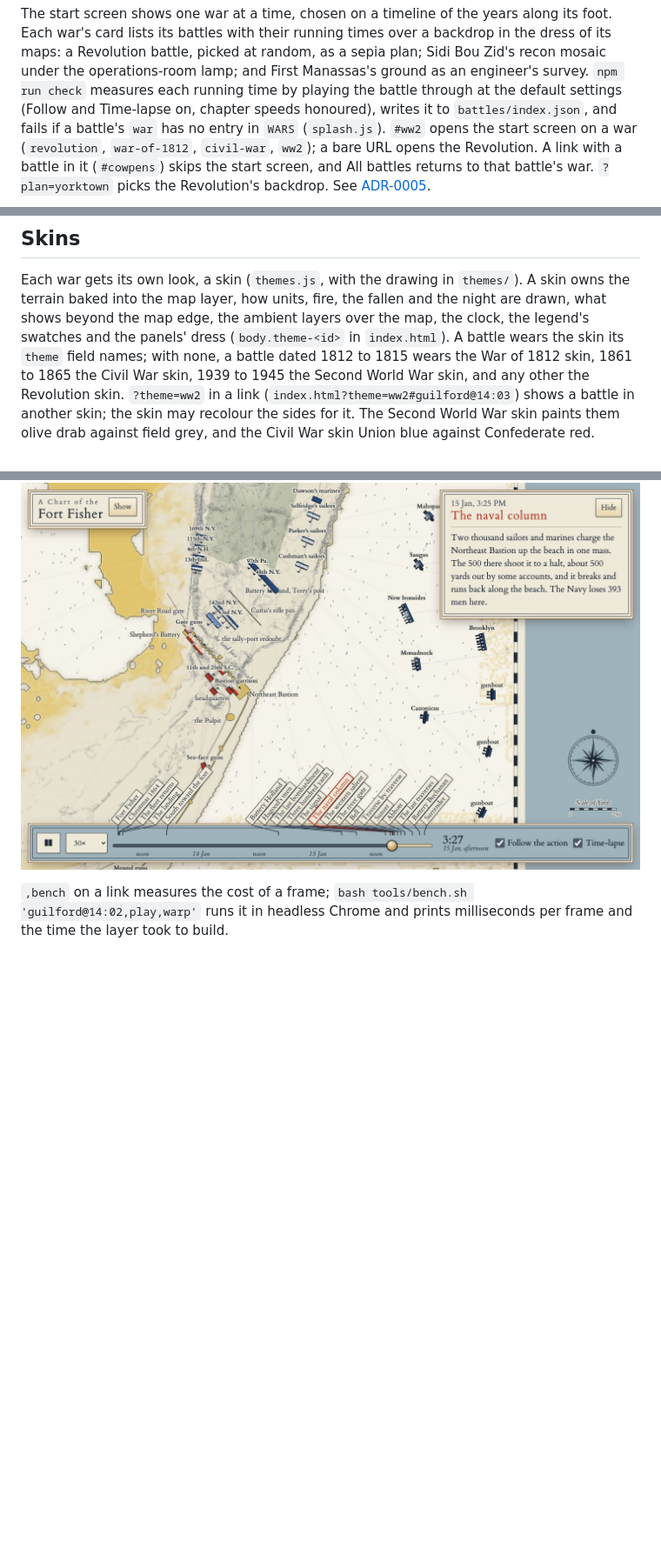
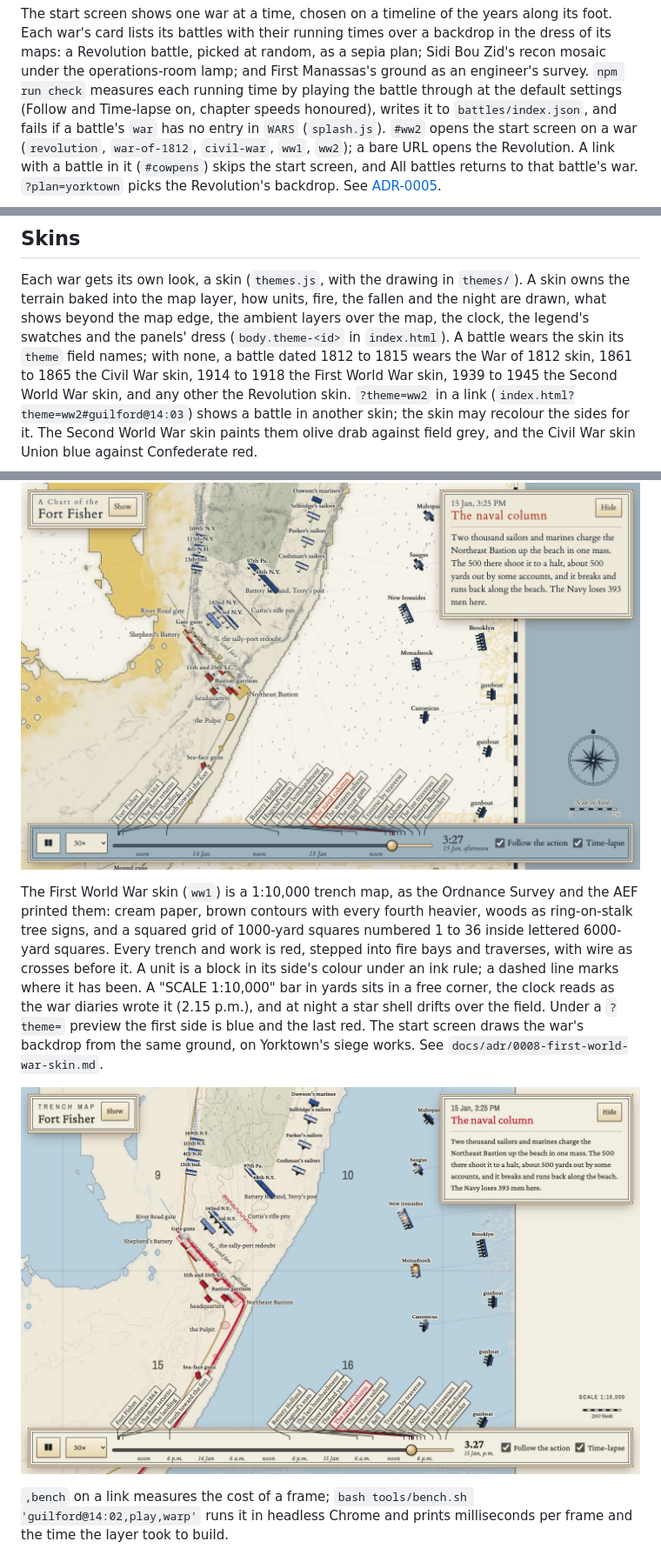
Before and after one commit to vauseware/field-glass, a Markdown page: README.md, 3 parts joined by grey strips. Shown at 87% size. GitHub-like rendering; pictures changed too: docs/screenshots/ww1-fort-fisher.jpg (added); blank space fills up the shorter version.

```diff
--- a/README.md
+++ b/README.md
@@ -12,7 +12,7 @@ at random, as a sepia plan; Sidi Bou Zid's recon mosaic under the operations-roo
 ground as an engineer's survey.
 `npm run check` measures each running time by playing the battle through at the default settings (Follow and
 Time-lapse on, chapter speeds honoured), writes it to `battles/index.json`, and fails if a battle's `war` has
-no entry in `WARS` (`splash.js`). `#ww2` opens the start screen on a war (`revolution`, `war-of-1812`, `civil-war`, `ww2`); a
+no entry in `WARS` (`splash.js`). `#ww2` opens the start screen on a war (`revolution`, `war-of-1812`, `civil-war`, `ww1`, `ww2`); a
 bare URL opens the Revolution. A link with a battle in it (`#cowpens`) skips the start screen, and All battles
 returns to that battle's war. `?plan=yorktown` picks the Revolution's backdrop. See
 [ADR-0005](docs/adr/0005-start-screen-per-war-timeline.md).
@@ -64,7 +64,8 @@ Each war gets its own look, a skin (`themes.js`, with the drawing in `themes/`).
 the map layer, how units, fire, the fallen and the night are drawn, what shows beyond the map edge, the ambient layers
 over the map, the clock, the legend's swatches and the panels' dress (`body.theme-<id>` in `index.html`). A battle
 wears the skin its `theme` field names; with none, a battle dated 1812 to 1815 wears the War of 1812 skin, 1861 to
-1865 the Civil War skin, 1939 to 1945 the Second World War skin, and any other the Revolution skin. `?theme=ww2` in a link
+1865 the Civil War skin, 1914 to 1918 the First World War skin, 1939 to 1945 the Second World War skin, and any other
+the Revolution skin. `?theme=ww2` in a link
 (`index.html?theme=ww2#guilford@14:03`) shows a battle in another skin; the skin may recolour the sides for it. The
 Second World War skin paints them olive drab against field grey, and the Civil War skin Union blue against Confederate
 red.
@@ -114,6 +115,17 @@ and the last red. The start screen draws the war's backdrop from the same ground
 
 ![The War of 1812 skin previewed on Fort Fisher](docs/screenshots/war-of-1812-fort-fisher.jpg)
 
+The First World War skin (`ww1`) is a 1:10,000 trench map, as the Ordnance Survey and the AEF printed them: cream
+paper, brown contours with every fourth heavier, woods as ring-on-stalk tree signs, and a squared grid of 1000-yard
+squares numbered 1 to 36 inside lettered 6000-yard squares. Every trench and work is red, stepped into fire bays and
+traverses, with wire as crosses before it. A unit is a block in its side's colour under an ink rule; a dashed line
+marks where it has been. A "SCALE 1:10,000" bar in yards sits in a free corner, the clock reads as the war diaries
+wrote it (2.15 p.m.), and at night a star shell drifts over the field. Under a `?theme=` preview the first side is
+blue and the last red. The start screen draws the war's backdrop from the same ground, on Yorktown's siege works. See
+`docs/adr/0008-first-world-war-skin.md`.
+
+![The First World War skin previewed on Fort Fisher](docs/screenshots/ww1-fort-fisher.jpg)
+
 `,bench` on a link measures the cost of a frame; `bash tools/bench.sh 'guilford@14:02,play,warp'` runs it in headless
 Chrome and prints milliseconds per frame and the time the layer took to build.
 
```
Also changed, not shown: other parts of README.md (+1 -1 lines), docs/adr/0008-first-world-war-skin.md (added, +56 -0 lines).
